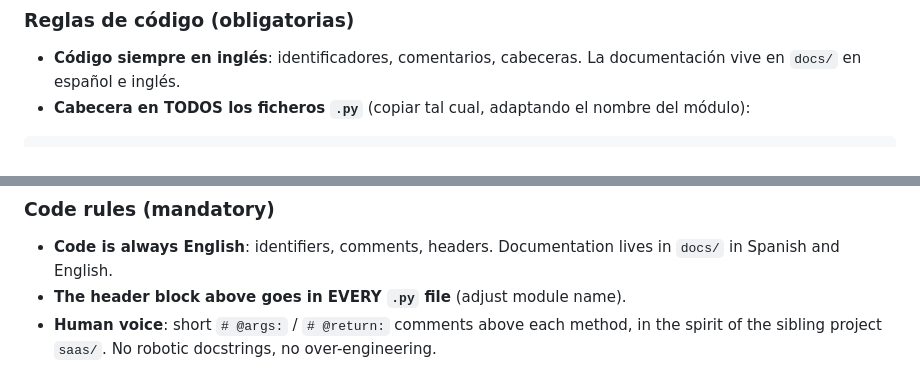
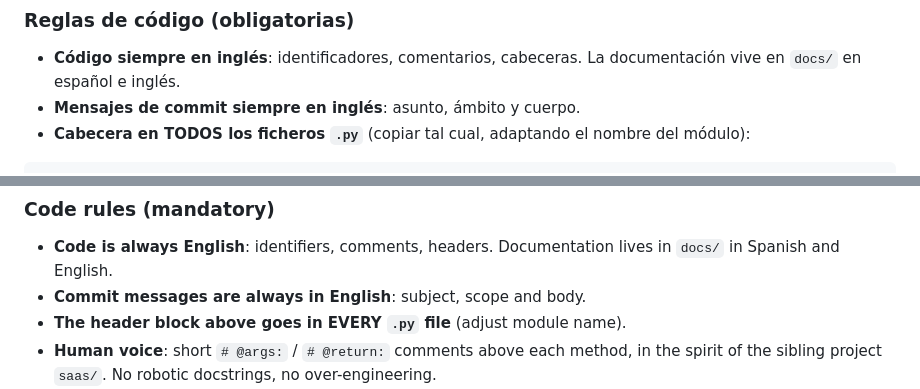
Before and after one commit to irydeo/nightscribe, a Markdown page: AGENTS.md, 2 parts joined by grey strips. Drawn GitHub-style.

Commit message:
docs(agents): commit messages are always in English

````diff
--- a/AGENTS.md
+++ b/AGENTS.md
@@ -27,6 +27,7 @@ Autor: Francisco José Calvo Fernández (Observatorio Irydeo, MPC Z41). Licencia
 
 - **Código siempre en inglés**: identificadores, comentarios, cabeceras. La documentación
   vive en `docs/` en español e inglés.
+- **Mensajes de commit siempre en inglés**: asunto, ámbito y cuerpo.
 - **Cabecera en TODOS los ficheros `.py`** (copiar tal cual, adaptando el nombre del módulo):
 
 ```
@@ -359,6 +360,7 @@ drafts + tweet + ready-to-attach PNG charts). And between planning and reporting
 
 - **Code is always English**: identifiers, comments, headers. Documentation lives in
   `docs/` in Spanish and English.
+- **Commit messages are always in English**: subject, scope and body.
 - **The header block above goes in EVERY `.py` file** (adjust module name).
 - **Human voice**: short `# @args:` / `# @return:` comments above each method, in the
   spirit of the sibling project `saas/`. No robotic docstrings, no over-engineering.
````
